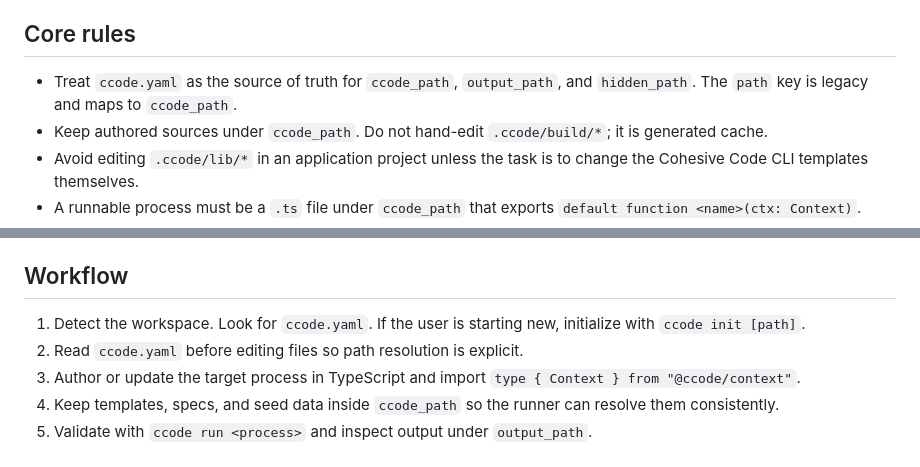
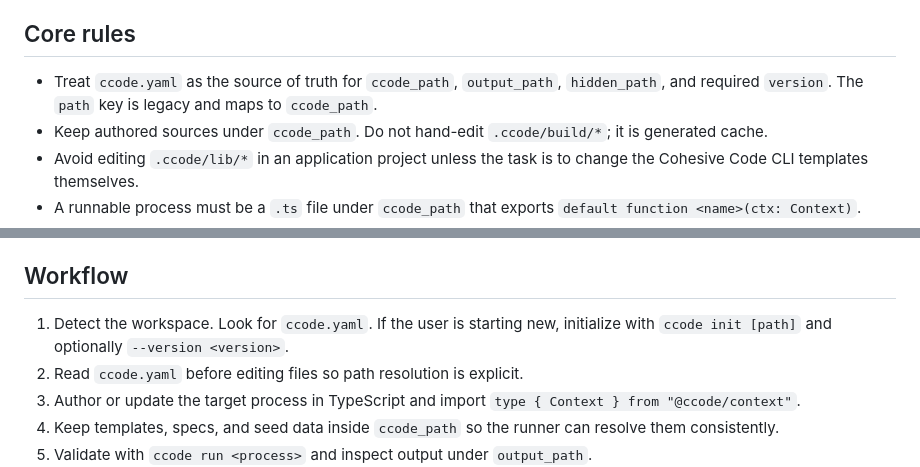
Before and after one commit to cohesivestack/ccode, a Markdown page: skills/cohesive-code/SKILL.md, 2 parts joined by grey strips. Drawn GitHub-style.

```diff
--- a/skills/cohesive-code/SKILL.md
+++ b/skills/cohesive-code/SKILL.md
@@ -12,7 +12,7 @@ Use this skill when the task involves `ccode`, `ccode.yaml`, `ccode init`, `ccod
 
 ## Core rules
 
-- Treat `ccode.yaml` as the source of truth for `ccode_path`, `output_path`, and `hidden_path`. The `path` key is legacy and maps to `ccode_path`.
+- Treat `ccode.yaml` as the source of truth for `ccode_path`, `output_path`, `hidden_path`, and required `version`. The `path` key is legacy and maps to `ccode_path`.
 - Keep authored sources under `ccode_path`. Do not hand-edit `.ccode/build/*`; it is generated cache.
 - Avoid editing `.ccode/lib/*` in an application project unless the task is to change the Cohesive Code CLI templates themselves.
 - A runnable process must be a `.ts` file under `ccode_path` that exports `default function <name>(ctx: Context)`.
@@ -25,7 +25,7 @@ Use this skill when the task involves `ccode`, `ccode.yaml`, `ccode init`, `ccod
 
 ## Workflow
 
-1. Detect the workspace. Look for `ccode.yaml`. If the user is starting new, initialize with `ccode init [path]`.
+1. Detect the workspace. Look for `ccode.yaml`. If the user is starting new, initialize with `ccode init [path]` and optionally `--version <version>`.
 2. Read `ccode.yaml` before editing files so path resolution is explicit.
 3. Author or update the target process in TypeScript and import `type { Context } from "@ccode/context"`.
 4. Keep templates, specs, and seed data inside `ccode_path` so the runner can resolve them consistently.
```
Also changed, not shown: README.md (+7 -7 lines), 1 other file.
